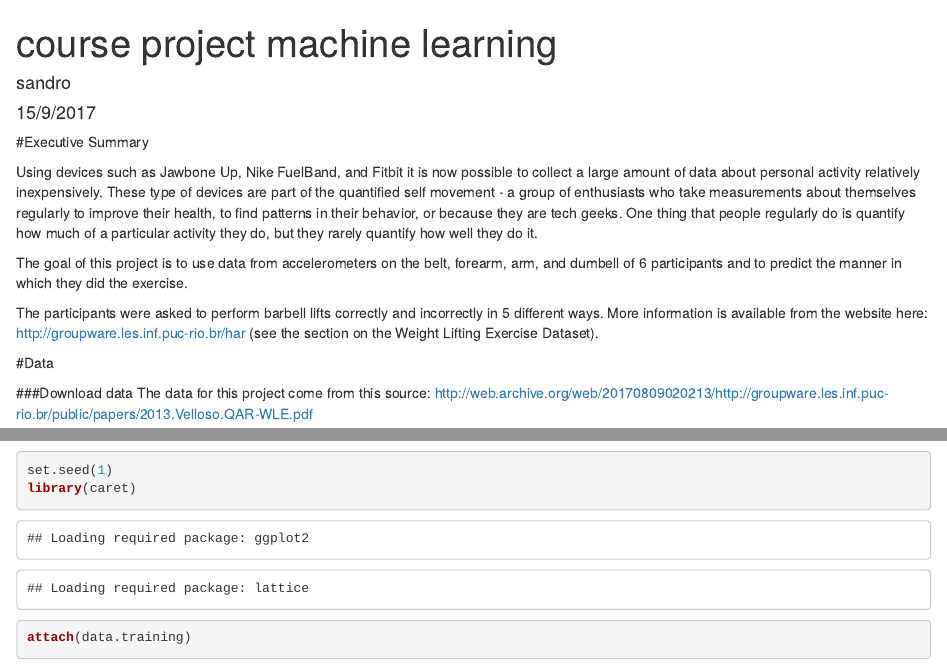
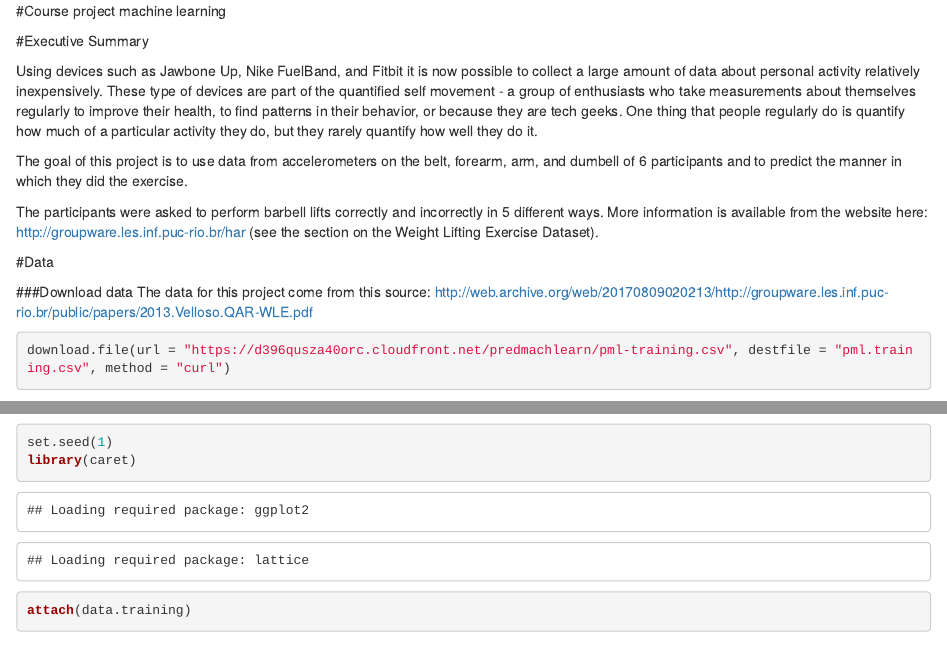
Before and after one commit to sandrogmb/Coursera-Machine-Learning-Project, an R Markdown document (projectMachineLearning.Rmd): the page in a window 1100 px wide, from its top, and a second part further down, joined at a grey line. Rendered offline with R 4.5, knitr and Pandoc, with nearby package versions; some code elsewhere in the file could not run offline.

Commit message:
Add files via upload

```diff
--- a/projectMachineLearning.Rmd
+++ b/projectMachineLearning.Rmd
@@ -1,9 +1,4 @@
----
-title: "course project machine learning"
-author: "sandro"
-date: "15/9/2017"
-output: html_document
----
+#Course project machine learning
 
 #Executive Summary
 
```
Also changed, not shown: projectMachineLearning.html.
